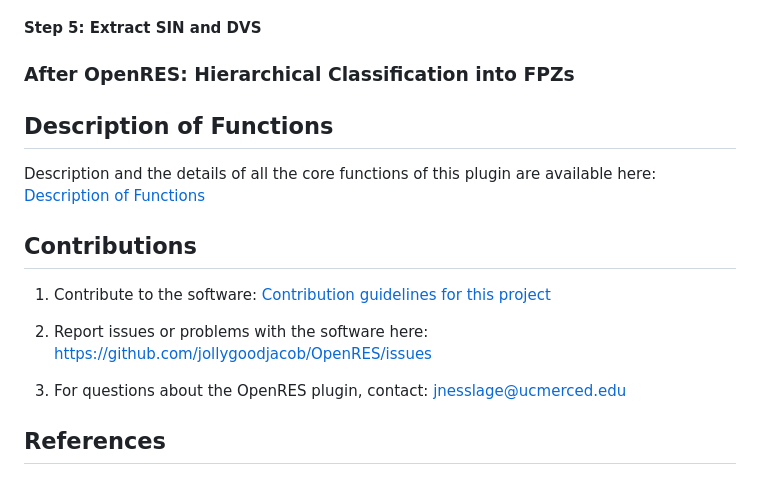
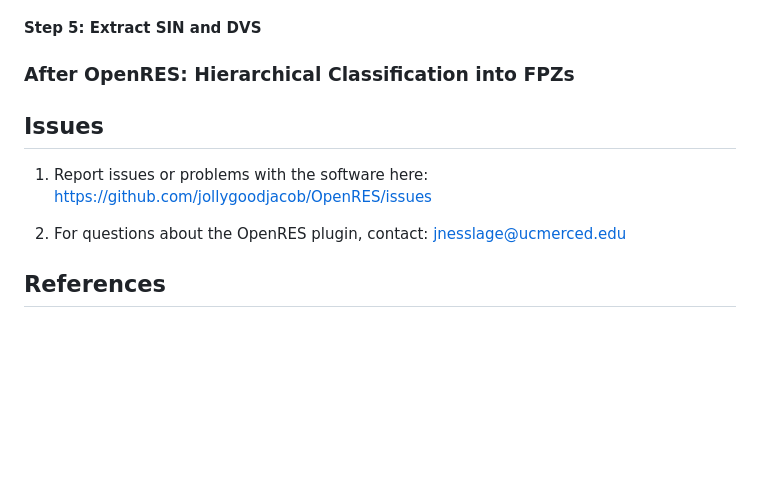
Before and after one commit to jollygoodjacob/OpenRES, a Markdown page: README.md, the part around the change printed below. Rendered like a GitHub page; blank space fills up the shorter version.

```diff
--- a/README.md
+++ b/README.md
@@ -104,15 +104,11 @@ Begin by generating cross-valley transects for each stream segment using the **"
 
 ### After OpenRES: Hierarchical Classification into FPZs
 
-## Description of Functions
 
-Description and the details of all the core functions of this plugin are available here: [Description of Functions](help/Functions_description.md)
+## Issues
 
-## Contributions
-1) Contribute to the software: [Contribution guidelines for this project](help/CONTRIBUTING.md)
+1) Report issues or problems with the software here: <https://github.com/jollygoodjacob/OpenRES/issues>
 
-2) Report issues or problems with the software here: <https://github.com/jollygoodjacob/OpenRES/issues>
-
-3) For questions about the OpenRES plugin, contact: <jnesslage@ucmerced.edu>
+2) For questions about the OpenRES plugin, contact: <jnesslage@ucmerced.edu>
 
 ## References
```
Also changed, not shown: other parts of README.md (+1 -1 lines).
